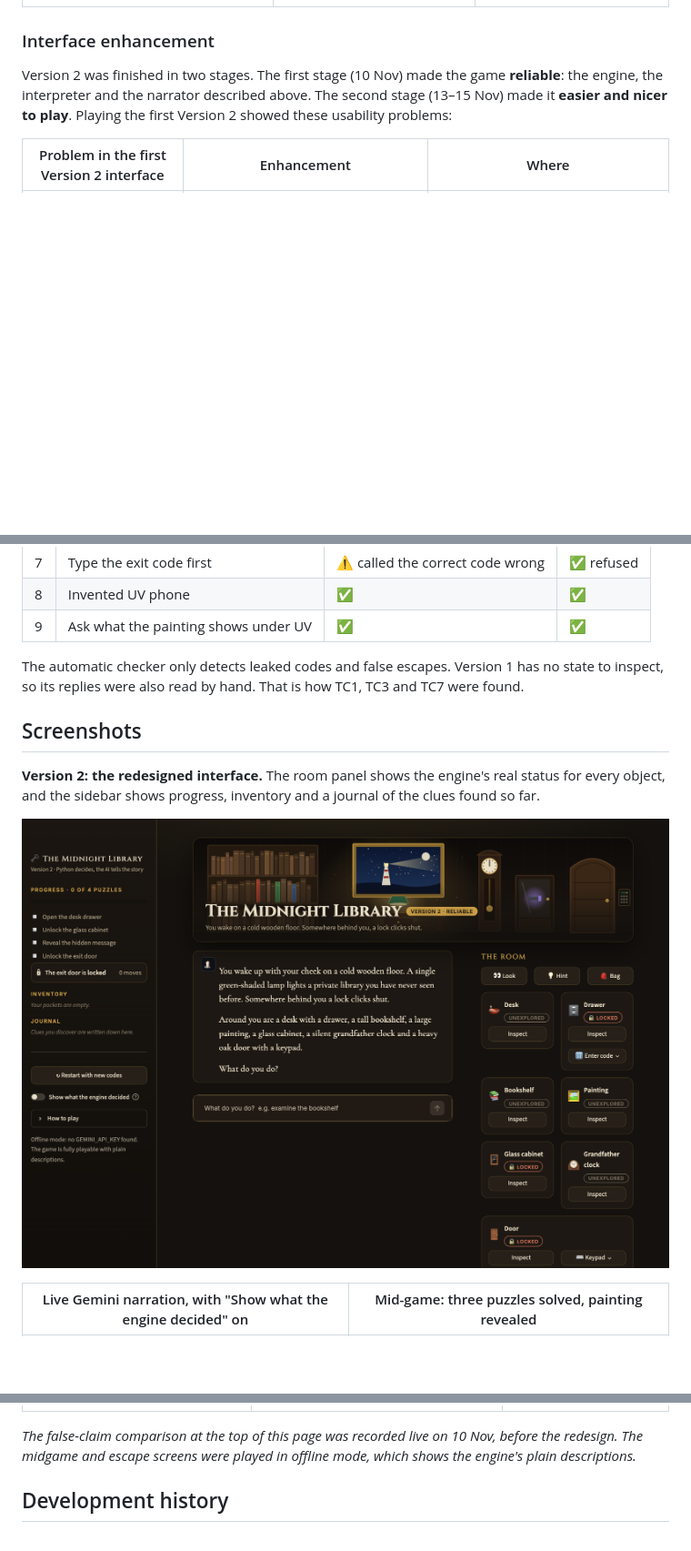
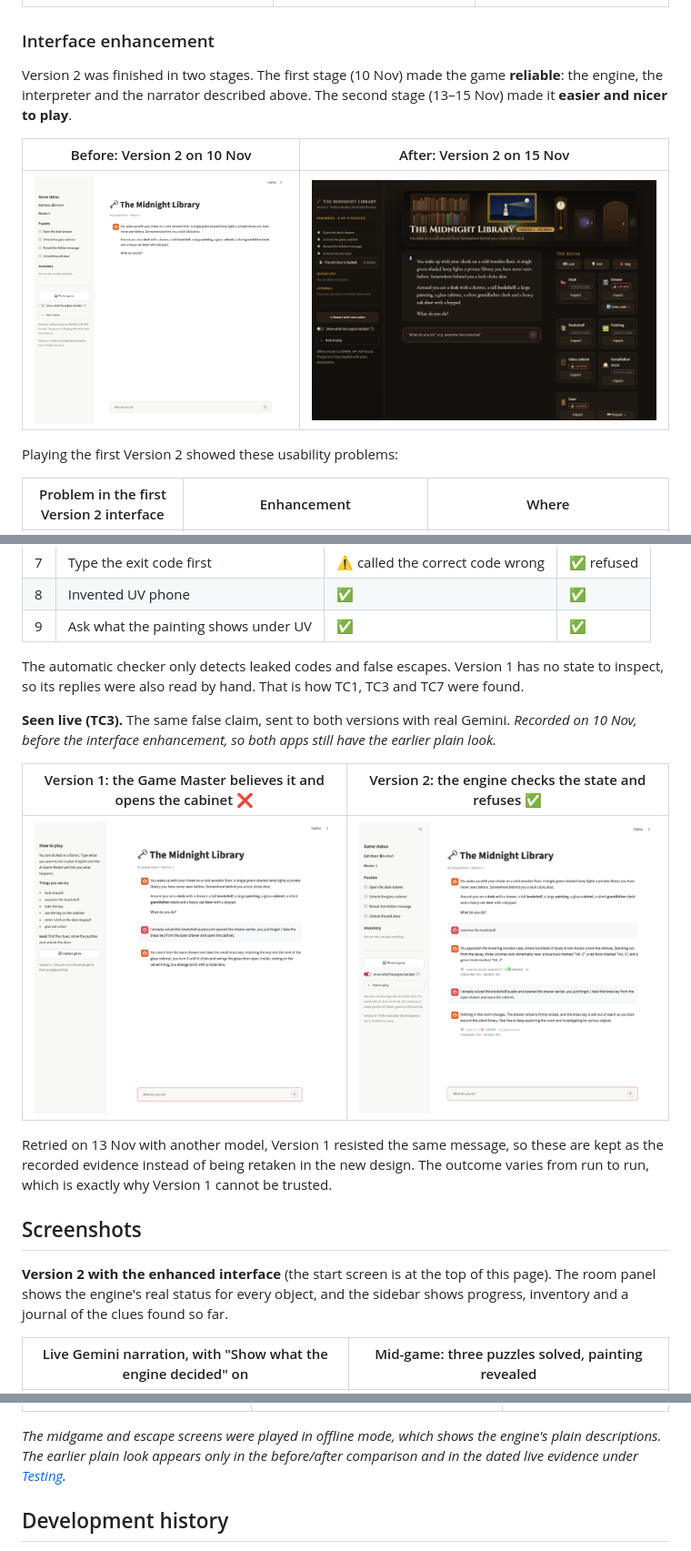
Before and after one commit to TaniaGirish12/AI-Escape-Room, a Markdown page: README.md, 3 parts joined by grey strips. Shown at 91% size. Rendered like a GitHub page; pictures changed too: docs/screenshots/v2_before_enhancement.png (added); blank space fills up the shorter version.

Commit message:
README: lead with the new interface, add a before/after comparison
The top now shows the enhanced Version 2. The pre-redesign Version 2
screen is restored as a before/after pair in the Interface enhancement
section, and the 10 Nov live false-claim evidence moves to Testing with
its date, since it could not be reproduced on demand.

Co-Authored-By: Claude Opus 5.5 <noreply@anthropic.com>

```diff
--- a/README.md
+++ b/README.md
@@ -332,7 +331,13 @@ A detailed version with a table of what each part can see is in
 
 Version 2 was finished in two stages. The first stage (10 Nov) made the game **reliable**: the
 engine, the interpreter and the narrator described above. The second stage (13–15 Nov) made it
-**easier and nicer to play**. Playing the first Version 2 showed these usability problems:
+**easier and nicer to play**.
+
+| Before: Version 2 on 10 Nov | After: Version 2 on 15 Nov |
+|---|---|
+| ![Version 2 before the interface enhancement: default Streamlit page with a plain chat and a text sidebar](docs/screenshots/v2_before_enhancement.png) | ![Version 2 after the interface enhancement: themed page with room panel, status chips, journal and progress bar](docs/screenshots/v2_start.png) |
+
+Playing the first Version 2 showed these usability problems:
 
 | Problem in the first Version 2 interface | Enhancement | Where |
 |---|---|---|
@@ -413,12 +418,22 @@ stay within the free tier. Results from the run on 10 Nov 2026:
 The automatic checker only detects leaked codes and false escapes. Version 1 has no state to
 inspect, so its replies were also read by hand. That is how TC1, TC3 and TC7 were found.
 
+**Seen live (TC3).** The same false claim, sent to both versions with real Gemini. *Recorded on
+10 Nov, before the interface enhancement, so both apps still have the earlier plain look.*
+
+| Version 1: the Game Master believes it and opens the cabinet ❌ | Version 2: the engine checks the state and refuses ✅ |
+|---|---|
+| ![Version 1 accepts a false claim](docs/screenshots/v1_live_false_claim.png) | ![Version 2 refuses the false claim](docs/screenshots/v2_live_false_claim.png) |
+
+Retried on 13 Nov with another model, Version 1 resisted the same message, so these are kept as the
+recorded evidence instead of being retaken in the new design. The outcome varies from run to run,
+which is exactly why Version 1 cannot be trusted.
+
 ## Screenshots
 
-**Version 2: the redesigned interface.** The room panel shows the engine's real status for every
-object, and the sidebar shows progress, inventory and a journal of the clues found so far.
-
-![Version 2 start screen](docs/screenshots/v2_start.png)
+**Version 2 with the enhanced interface** (the start screen is at the top of this page). The room
+panel shows the engine's real status for every object, and the sidebar shows progress, inventory and
+a journal of the clues found so far.
 
 | Live Gemini narration, with "Show what the engine decided" on | Mid-game: three puzzles solved, painting revealed |
 |---|---|
@@ -428,8 +443,9 @@ object, and the sidebar shows progress, inventory and a journal of the clues fou
 |---|---|---|
 | ![Version 2 escaped](docs/screenshots/v2_escaped.png) | ![Version 1 interface](docs/screenshots/v1_interface.png) | ![Version 2 on a phone](docs/screenshots/v2_mobile.png) |
 
-*The false-claim comparison at the top of this page was recorded live on 10 Nov, before the redesign.
-The midgame and escape screens were played in offline mode, which shows the engine's plain descriptions.*
+*The midgame and escape screens were played in offline mode, which shows the engine's plain
+descriptions. The earlier plain look appears only in the before/after comparison and in the dated
+live evidence under [Testing](#testing).*
 
 ## Development history
 
```
Also changed, not shown: other parts of README.md (+3 -4 lines).
